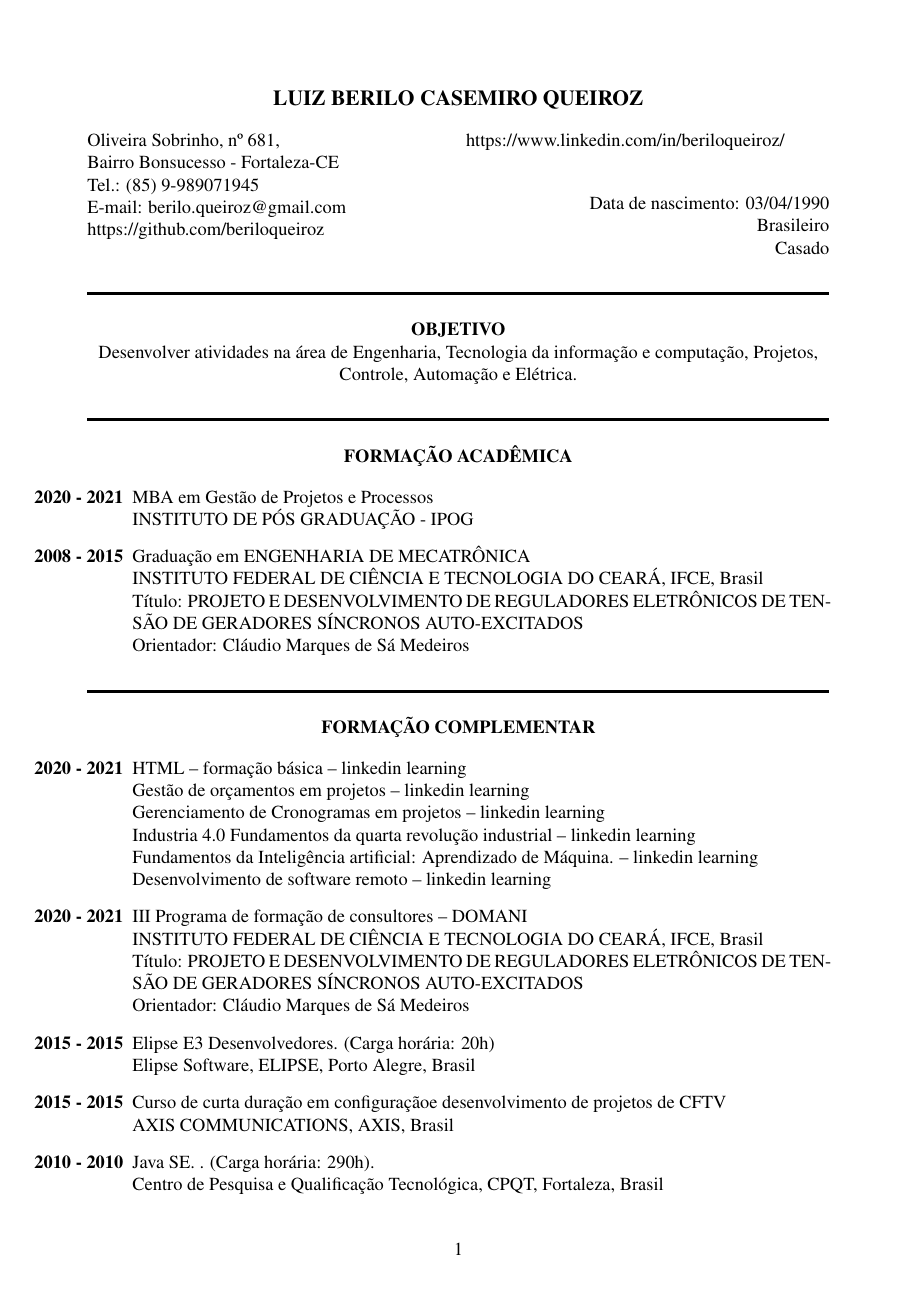
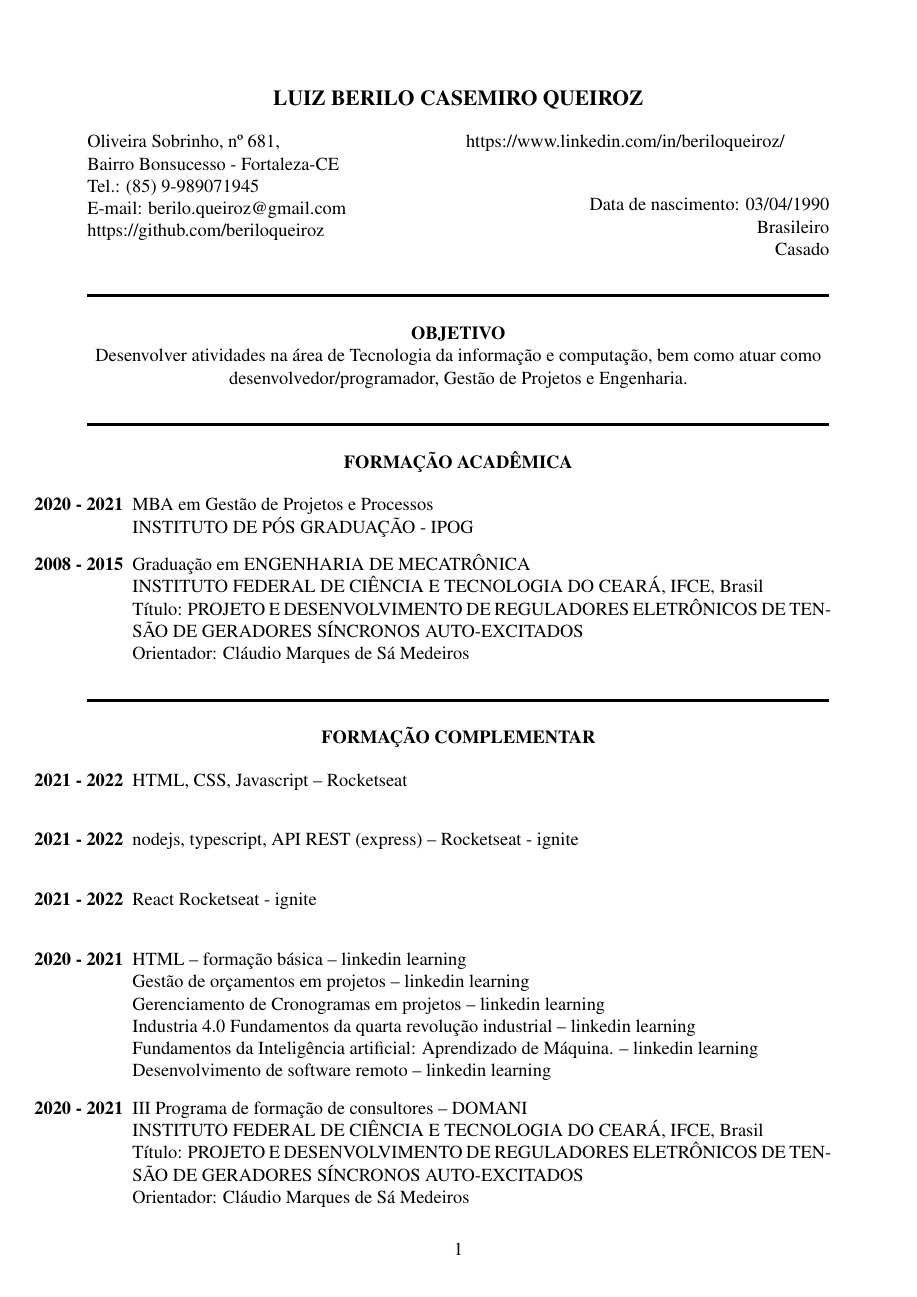
Before and after one commit to beriloqueiroz/curriculo-vitae-latex, a LaTeX CV (Curriculo.tex): page 1 of 4 before the commit and page 1 of 5 after it. Compiled offline with pdfLaTeX.

Commit message:
ajuste do repositorio

```diff
--- a/Curriculo.tex
+++ b/Curriculo.tex
@@ -41,7 +41,7 @@
 
 \begin{center}
 	\textbf{OBJETIVO}\\
-	Desenvolver atividades na área de Engenharia, Tecnologia da informação e computação, Projetos, Controle, Automação e Elétrica.
+	Desenvolver atividades na área de Tecnologia da informação e computação, bem como atuar como desenvolvedor/programador, Gestão de Projetos e Engenharia.
 \end{center}
 
 \begin{center}	%linha grossa
@@ -69,6 +69,9 @@
 	\textbf{FORMAÇÃO COMPLEMENTAR}\\
 \end{center}
 \begin{itemize}
+	\item[\textbf{2021 - 2022}] HTML, CSS, Javascript – Rocketseat\\
+	\item[\textbf{2021 - 2022}] nodejs, typescript, API REST (express) – Rocketseat - ignite\\
+	\item[\textbf{2021 - 2022}] React Rocketseat - ignite\\
 	\item[\textbf{2020 - 2021}] HTML – formação básica – linkedin learning\\
 	      Gestão de orçamentos em projetos – linkedin learning\\
 	      Gerenciamento de Cronogramas em projetos – linkedin learning\\
```
Also changed, not shown: out/Curriculo.pdf (added), Curriculo.tex (4 more changed lines), 11 other files.
